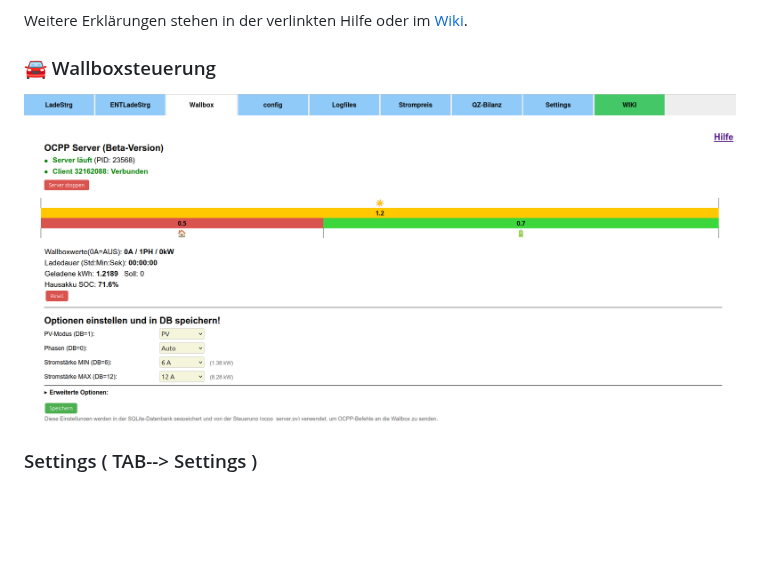
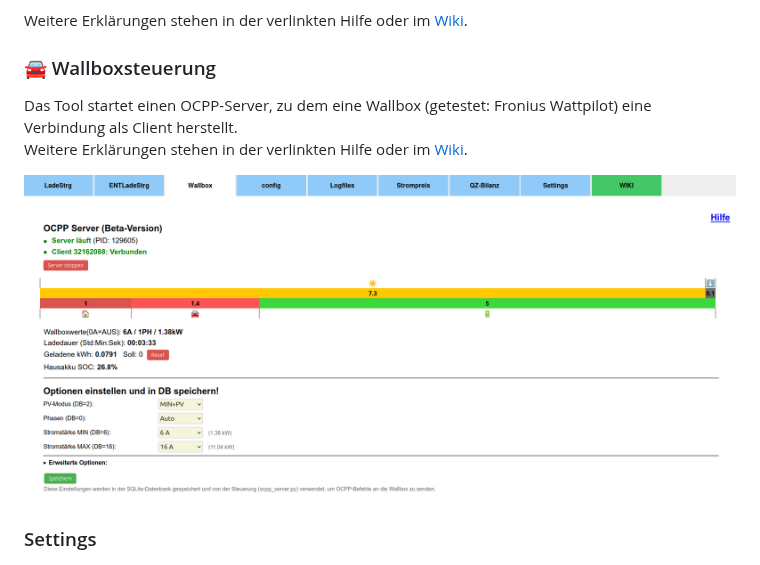
Before and after one commit to wiggal/GEN24_Ladesteuerung, a Markdown page: docs/README.md, the part around the change. Rendered like a GitHub page; pictures changed too: docs/pics/Wallbox.png; blank space fills up the shorter version.

Commit message:
WIKI ergänzt

```diff
--- a/docs/README.md
+++ b/docs/README.md
@@ -133,9 +133,12 @@ Durch einen negativen Wert in "Feste Entladegrenze" erfolgt die Zwangsladung des
 Weitere Erklärungen stehen in der verlinkten Hilfe oder im [Wiki](https://wiggal.github.io/GEN24_Ladesteuerung/).
 
 ### 🚘 Wallboxsteuerung
+Das Tool startet einen OCPP-Server, zu dem eine Wallbox (getestet: Fronius Wattpilot) eine Verbindung als Client herstellt.
+Weitere Erklärungen stehen in der verlinkten Hilfe oder im [Wiki](https://wiggal.github.io/GEN24_Ladesteuerung/).
+
 ![Tabelle zur Wallbox](pics/Wallbox.png)
 
-### Settings ( TAB--> Settings )
+### Settings
 ![Tabelle zu den Settings](pics/Settings.png)
 Programmfunktionen
 Unter Settings kann das Programm zusätzlich gesteuert werden.
```
Also changed, not shown: 3 other files.
